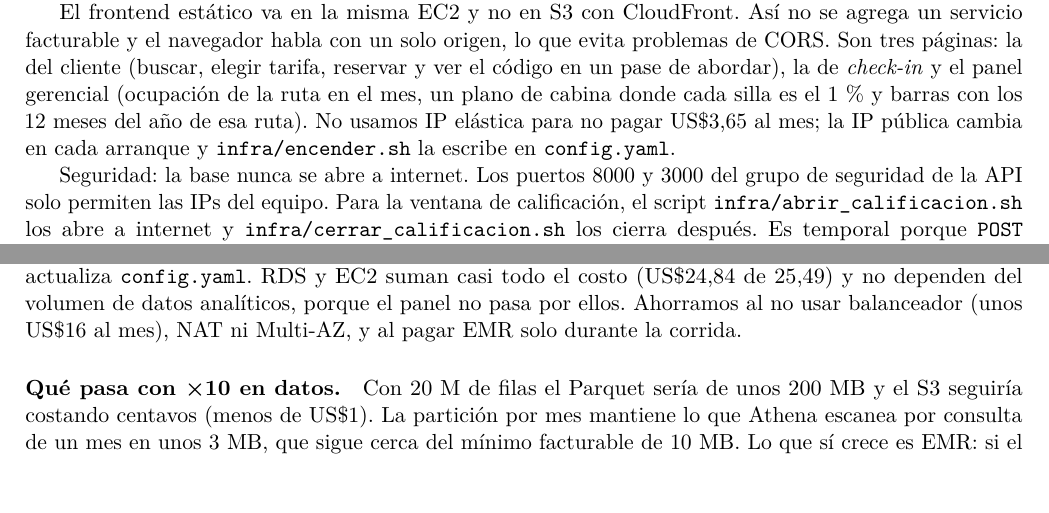
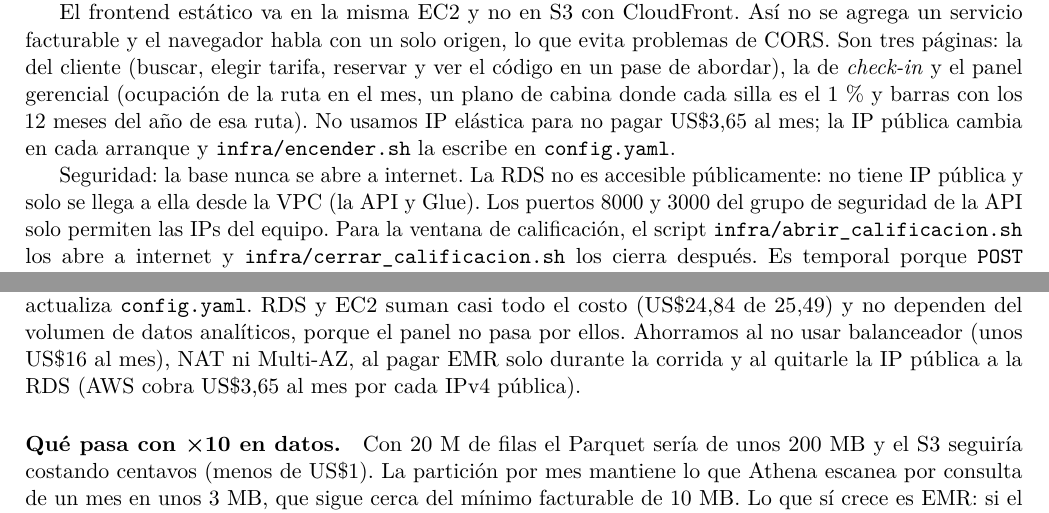
Before and after one commit to Ooojulian/airline-reservation-system, a LaTeX document (docs/p2/parcial2.tex): two parts of pages 4 and 8 of 11, joined at a grey line, cut so that both start at the same text, the shorter picture padded with empty space. Compiled offline with pdfLaTeX.

Commit message:
Documento P2: RDS sin IP publica
Co-Authored-By: Claude Opus 5.5 <noreply@anthropic.com>

```diff
--- a/docs/p2/parcial2.tex
+++ b/docs/p2/parcial2.tex
@@ -154,7 +154,7 @@ Se descartaron alternativas más gestionadas (por ejemplo contenedores en un ser
 
 El frontend estático va en la misma EC2 y no en S3 con CloudFront. Así no se agrega un servicio facturable y el navegador habla con un solo origen, lo que evita problemas de CORS. Son tres páginas: la del cliente (buscar, elegir tarifa, reservar y ver el código en un pase de abordar), la de \emph{check-in} y el panel gerencial (ocupación de la ruta en el mes, un plano de cabina donde cada silla es el 1\,\% y barras con los 12 meses del año de esa ruta). No usamos IP elástica para no pagar US\$3,65 al mes; la IP pública cambia en cada arranque y \texttt{infra/encender.sh} la escribe en \texttt{config.yaml}.
 
-Seguridad: la base nunca se abre a internet. Los puertos 8000 y 3000 del grupo de seguridad de la API solo permiten las IPs del equipo. Para la ventana de calificación, el script \texttt{infra/abrir\_calificacion.sh} los abre a internet y \texttt{infra/cerrar\_calificacion.sh} los cierra después. Es temporal porque \texttt{POST /admin/flights}, que exige el contrato, no tiene autenticación.
+Seguridad: la base nunca se abre a internet. La RDS no es accesible públicamente: no tiene IP pública y solo se llega a ella desde la VPC (la API y Glue). Los puertos 8000 y 3000 del grupo de seguridad de la API solo permiten las IPs del equipo. Para la ventana de calificación, el script \texttt{infra/abrir\_calificacion.sh} los abre a internet y \texttt{infra/cerrar\_calificacion.sh} los cierra después. Es temporal porque \texttt{POST /admin/flights}, que exige el contrato, no tiene autenticación.
 
 \paragraph{Lo que se agregó del parcial 1.} El sistema ahora implementa las clases tarifarias y el \emph{check-in} que definimos en el parcial 1 (RN-08, RF-20 a RF-24, RF-81 y RF-82). Hay cinco clases: XS, S y M eligen silla solo en el \emph{check-in}; L y PR la pueden elegir al comprar. El \emph{check-in} abre 24 horas antes y cierra 1 hora antes en vuelos nacionales o 2 horas antes en internacionales. Hay 32 rutas, 4 de ellas internacionales. Mientras el pasajero escoge, la silla queda bloqueada 5 minutos, pero lo que de verdad impide que dos pasajeros tengan la misma silla es la clave primaria \texttt{(flight\_id, seat\_no)} de \texttt{seat\_assignments}: el segundo intento recibe 409. Para no romper el contrato del harness, \texttt{ECONOMY} sigue funcionando como alias de M y la tarifa por defecto del frontend es M, que no pide silla. Las pruebas \texttt{tests/test\_checkin.py} (20 bloqueos simultáneos de la misma silla, solo uno gana) pasan junto con las del parcial 1.
 
@@ -284,7 +284,7 @@ Glue & Data Catalog dentro de la capa gratuita & 0,00 \\
 \caption{Líneas de \texttt{cost\_projection.yaml}. El archivo no trae total, el harness lo calcula.}
 \end{table}
 
-El total de US\$25,49 está bajo el tope de US\$50. La EC2 se proyecta como instancia reservada de 1 año sin pago inicial porque corre las 24 horas; el ahorro frente a bajo demanda es de unos US\$5,70 al mes. En el Learner Lab no se pueden comprar reservas, así que lo desplegado corre bajo demanda. No usamos Elastic IP para ahorrar sus US\$3,65 al mes; a cambio la IP cambia en cada arranque y \texttt{encender.sh} actualiza \texttt{config.yaml}. RDS y EC2 suman casi todo el costo (US\$24,84 de 25,49) y no dependen del volumen de datos analíticos, porque el panel no pasa por ellos. Ahorramos al no usar balanceador (unos US\$16 al mes), NAT ni Multi-AZ, y al pagar EMR solo durante la corrida.
+El total de US\$25,49 está bajo el tope de US\$50. La EC2 se proyecta como instancia reservada de 1 año sin pago inicial porque corre las 24 horas; el ahorro frente a bajo demanda es de unos US\$5,70 al mes. En el Learner Lab no se pueden comprar reservas, así que lo desplegado corre bajo demanda. No usamos Elastic IP para ahorrar sus US\$3,65 al mes; a cambio la IP cambia en cada arranque y \texttt{encender.sh} actualiza \texttt{config.yaml}. RDS y EC2 suman casi todo el costo (US\$24,84 de 25,49) y no dependen del volumen de datos analíticos, porque el panel no pasa por ellos. Ahorramos al no usar balanceador (unos US\$16 al mes), NAT ni Multi-AZ, al pagar EMR solo durante la corrida y al quitarle la IP pública a la RDS (AWS cobra US\$3,65 al mes por cada IPv4 pública).
 
 \paragraph{Qué pasa con ×10 en datos.} Con 20~M de filas el Parquet sería de unos 200~MB y el S3 seguiría costando centavos (menos de US\$1). La partición por mes mantiene lo que Athena escanea por consulta de un mes en unos 3~MB, que sigue cerca del mínimo facturable de 10~MB. Lo que sí crece es EMR: si el tiempo de la corrida creciera de forma lineal, pasaría de 0,5~h a unas 5~h y el costo de unos US\$0,40 a unos US\$4. Con eso el total subiría a unos US\$29, todavía bajo US\$50. El tope de 150 horas normalizadas de R10 se sobrepasaría con una corrida de más de unas 12 horas con el mismo clúster, así que habría que ampliar los nodos o procesar por incrementos mensuales. Estas cifras son estimaciones del equipo, no mediciones.
 
```
Also changed, not shown: docs/p2/parcial2.pdf, 3 other files.
